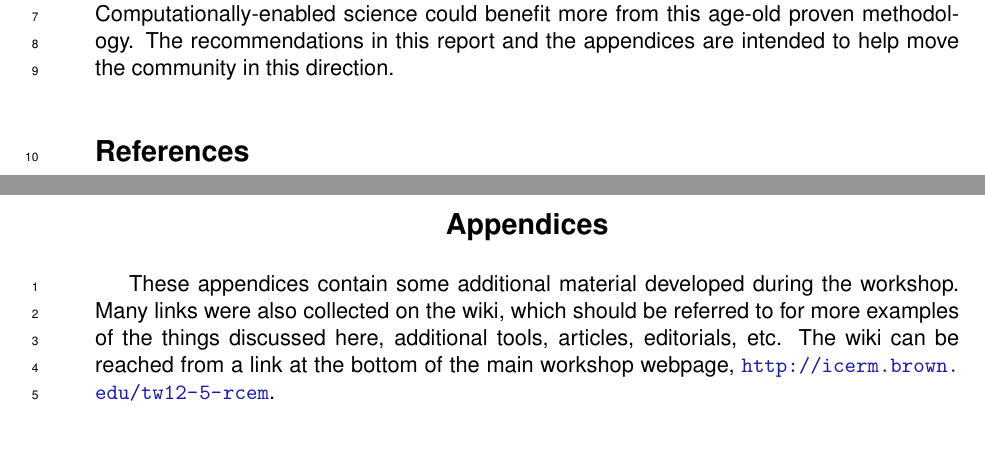
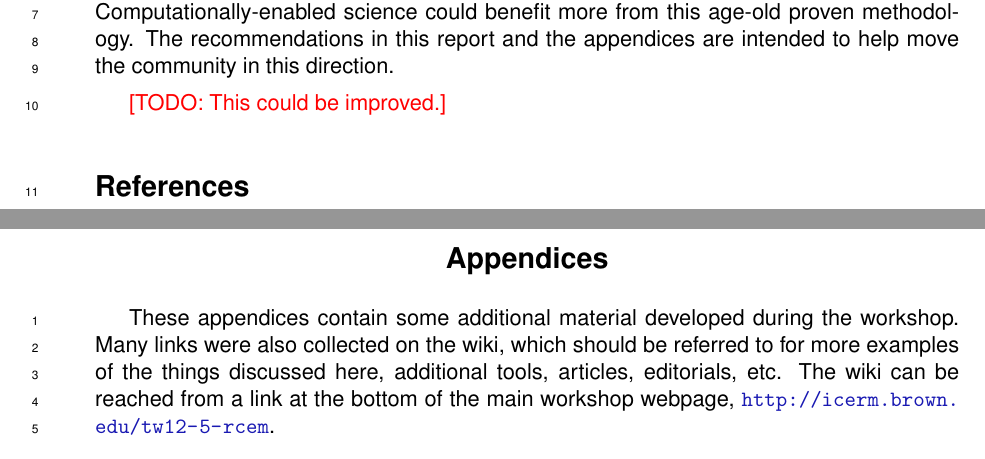
Before and after one commit to victoriastodden/icerm-reproducibility, a LaTeX document (icerm_report.tex): two parts of pages 8 and 9 of 16, joined at a grey line, cut so that both start at the same text. Compiled offline with pdfLaTeX.

Commit message:
added todo

```diff
--- a/icerm_report.tex
+++ b/icerm_report.tex
@@ -492,6 +492,8 @@ science could benefit more from this age-old proven methodology.
 The recommendations in this report and the appendices are intended to help
 move the community in this direction.
 
+\todo{This could be improved.}
+
 
 \bibliographystyle{plain}
 \bibliography{references}
```
Also changed, not shown: icerm_report.pdf.
